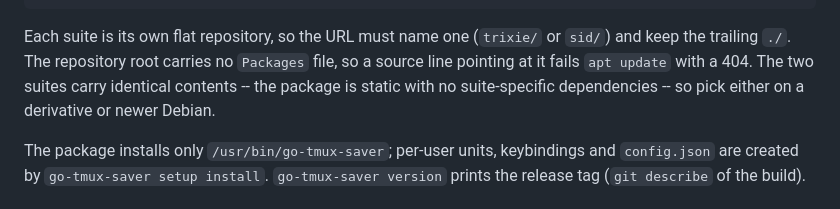
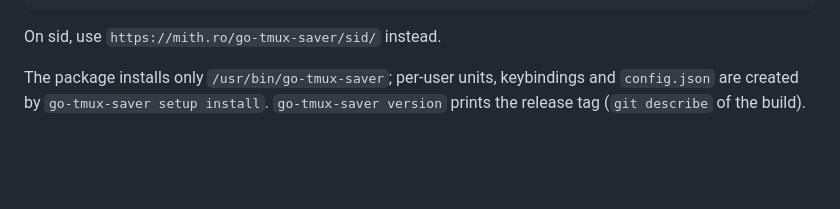
Before and after one commit to mithro/go-tmux-saver, a Markdown page: README.md, the part around the change. GitHub-like rendering; blank space fills up the shorter version.

Commit message:
docs: keep the install section to the steps
Replace the paragraph on the flat per-suite layout with a one-line note
for sid, matching the tmux README.

Co-Authored-By: Claude Opus 5 (1M context) <noreply@anthropic.com>

````diff
--- a/README.md
+++ b/README.md
@@ -36,11 +36,7 @@ echo "deb [signed-by=/etc/apt/keyrings/mithro-go-tmux-saver.gpg] https://mith.ro
 sudo apt update && sudo apt install go-tmux-saver
 ```
 
-Each suite is its own flat repository, so the URL must name one (`trixie/` or
-`sid/`) and keep the trailing `./`. The repository root carries no `Packages`
-file, so a source line pointing at it fails `apt update` with a 404. The two
-suites carry identical contents -- the package is static with no
-suite-specific dependencies -- so pick either on a derivative or newer Debian.
+On sid, use `https://mith.ro/go-tmux-saver/sid/` instead.
 
 The package installs only `/usr/bin/go-tmux-saver`; per-user units,
 keybindings and `config.json` are created by `go-tmux-saver setup install`.
````
